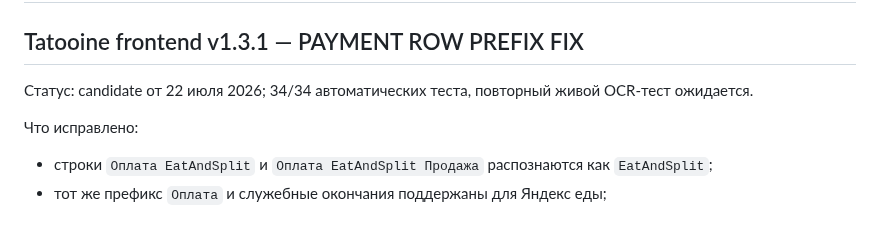
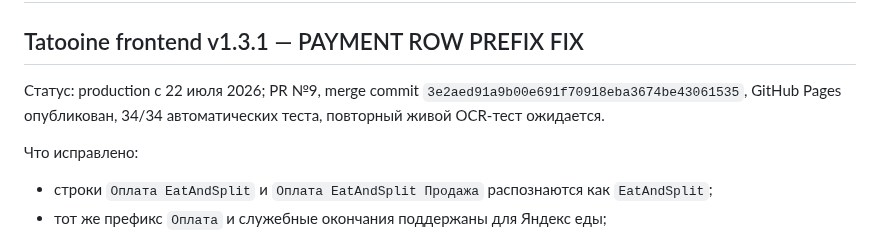
Before and after one commit to kuroebki-blip/Fox-Bar, a Markdown page: docs/CHANGELOG.md, the part around the change. Drawn GitHub-style.

```diff
--- a/docs/CHANGELOG.md
+++ b/docs/CHANGELOG.md
@@ -2,7 +2,7 @@
 
 ## Tatooine frontend v1.3.1 — PAYMENT ROW PREFIX FIX
 
-Статус: candidate от 22 июля 2026; 34/34 автоматических теста, повторный живой OCR-тест ожидается.
+Статус: production с 22 июля 2026; PR №9, merge commit `3e2aed91a9b00e691f70918eba3674be43061535`, GitHub Pages опубликован, 34/34 автоматических теста, повторный живой OCR-тест ожидается.
 
 Что исправлено:
 
```
Also changed, not shown: docs/PROJECT_STATE.md (+2 -2 lines).
